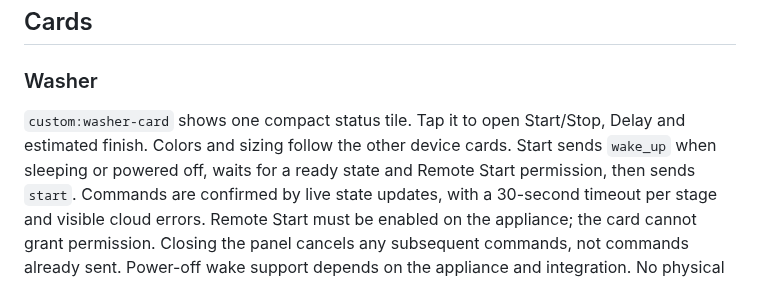
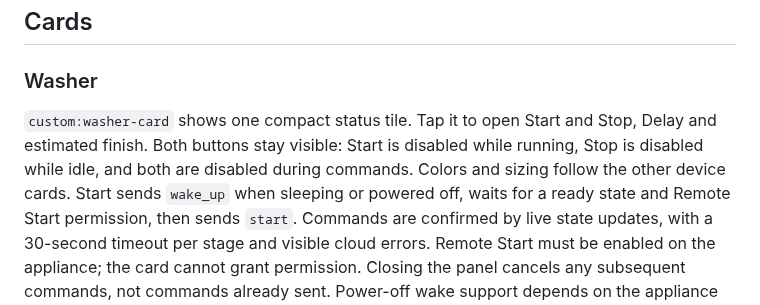
Before and after one commit to rz467fzs7d/home-assistant-device-cards, a Markdown page: README.md, the part around the change. GitHub-like rendering.

Commit message:
Show persistent mutually exclusive washer Start and Stop controls

```diff
--- a/README.md
+++ b/README.md
@@ -11,8 +11,10 @@ Screenshots show the actual cards with synthetic demo entities and states.
 
 ### Washer
 
-`custom:washer-card` shows one compact status tile. Tap it to open Start/Stop,
-Delay and estimated finish. Colors and sizing follow the other device cards.
+`custom:washer-card` shows one compact status tile. Tap it to open Start and Stop,
+Delay and estimated finish. Both buttons stay visible: Start is disabled while
+running, Stop is disabled while idle, and both are disabled during commands.
+Colors and sizing follow the other device cards.
 Start sends `wake_up` when sleeping or powered off, waits for a ready state and
 Remote Start permission, then sends `start`. Commands are confirmed by live
 state updates, with a 30-second timeout per stage and visible cloud errors.
```
Also changed, not shown: docs/images/washer-controls.png, 5 other files.
